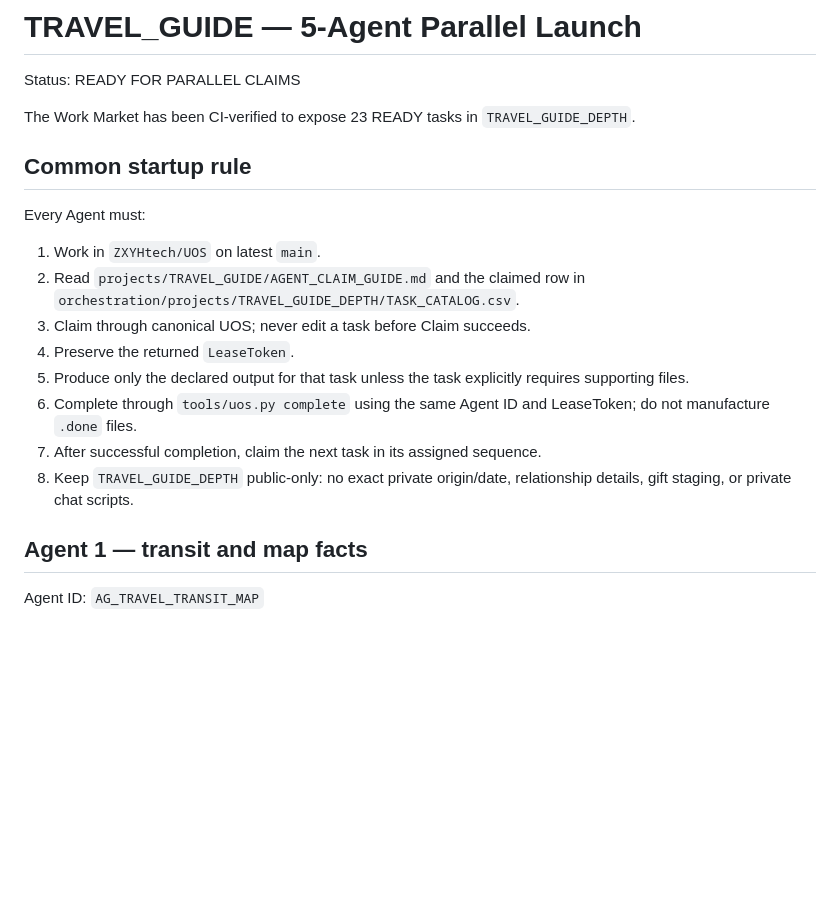
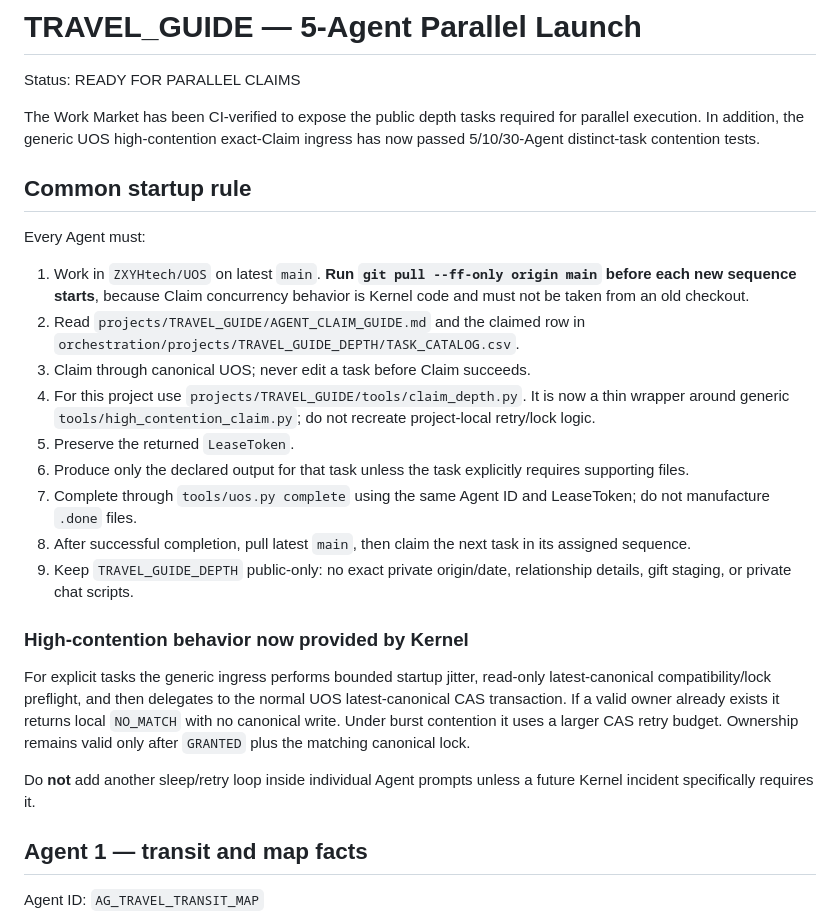
Before and after one commit to ZXYHtech/UOS, a Markdown page: projects/TRAVEL_GUIDE/PARALLEL_LAUNCH_5_AGENTS.md, the part around the change. Drawn GitHub-style; blank space fills up the shorter version.

Commit message:
travel: document kernel high-contention claim ingress for 5-agent launch

```diff
--- a/projects/TRAVEL_GUIDE/PARALLEL_LAUNCH_5_AGENTS.md
+++ b/projects/TRAVEL_GUIDE/PARALLEL_LAUNCH_5_AGENTS.md
@@ -2,20 +2,27 @@
 
 Status: READY FOR PARALLEL CLAIMS
 
-The Work Market has been CI-verified to expose 23 READY tasks in `TRAVEL_GUIDE_DEPTH`.
+The Work Market has been CI-verified to expose the public depth tasks required for parallel execution. In addition, the generic UOS high-contention exact-Claim ingress has now passed 5/10/30-Agent distinct-task contention tests.
 
 ## Common startup rule
 
 Every Agent must:
 
-1. Work in `ZXYHtech/UOS` on latest `main`.
+1. Work in `ZXYHtech/UOS` on latest `main`. **Run `git pull --ff-only origin main` before each new sequence starts**, because Claim concurrency behavior is Kernel code and must not be taken from an old checkout.
 2. Read `projects/TRAVEL_GUIDE/AGENT_CLAIM_GUIDE.md` and the claimed row in `orchestration/projects/TRAVEL_GUIDE_DEPTH/TASK_CATALOG.csv`.
 3. Claim through canonical UOS; never edit a task before Claim succeeds.
-4. Preserve the returned `LeaseToken`.
-5. Produce only the declared output for that task unless the task explicitly requires supporting files.
-6. Complete through `tools/uos.py complete` using the same Agent ID and LeaseToken; do not manufacture `.done` files.
-7. After successful completion, claim the next task in its assigned sequence.
-8. Keep `TRAVEL_GUIDE_DEPTH` public-only: no exact private origin/date, relationship details, gift staging, or private chat scripts.
+4. For this project use `projects/TRAVEL_GUIDE/tools/claim_depth.py`. It is now a thin wrapper around generic `tools/high_contention_claim.py`; do not recreate project-local retry/lock logic.
+5. Preserve the returned `LeaseToken`.
+6. Produce only the declared output for that task unless the task explicitly requires supporting files.
+7. Complete through `tools/uos.py complete` using the same Agent ID and LeaseToken; do not manufacture `.done` files.
+8. After successful completion, pull latest `main`, then claim the next task in its assigned sequence.
+9. Keep `TRAVEL_GUIDE_DEPTH` public-only: no exact private origin/date, relationship details, gift staging, or private chat scripts.
+
+### High-contention behavior now provided by Kernel
+
+For explicit tasks the generic ingress performs bounded startup jitter, read-only latest-canonical compatibility/lock preflight, and then delegates to the normal UOS latest-canonical CAS transaction. If a valid owner already exists it returns local `NO_MATCH` with no canonical write. Under burst contention it uses a larger CAS retry budget. Ownership remains valid only after `GRANTED` plus the matching canonical lock.
+
+Do **not** add another sleep/retry loop inside individual Agent prompts unless a future Kernel incident specifically requires it.
 
 ## Agent 1 — transit and map facts
 
```
